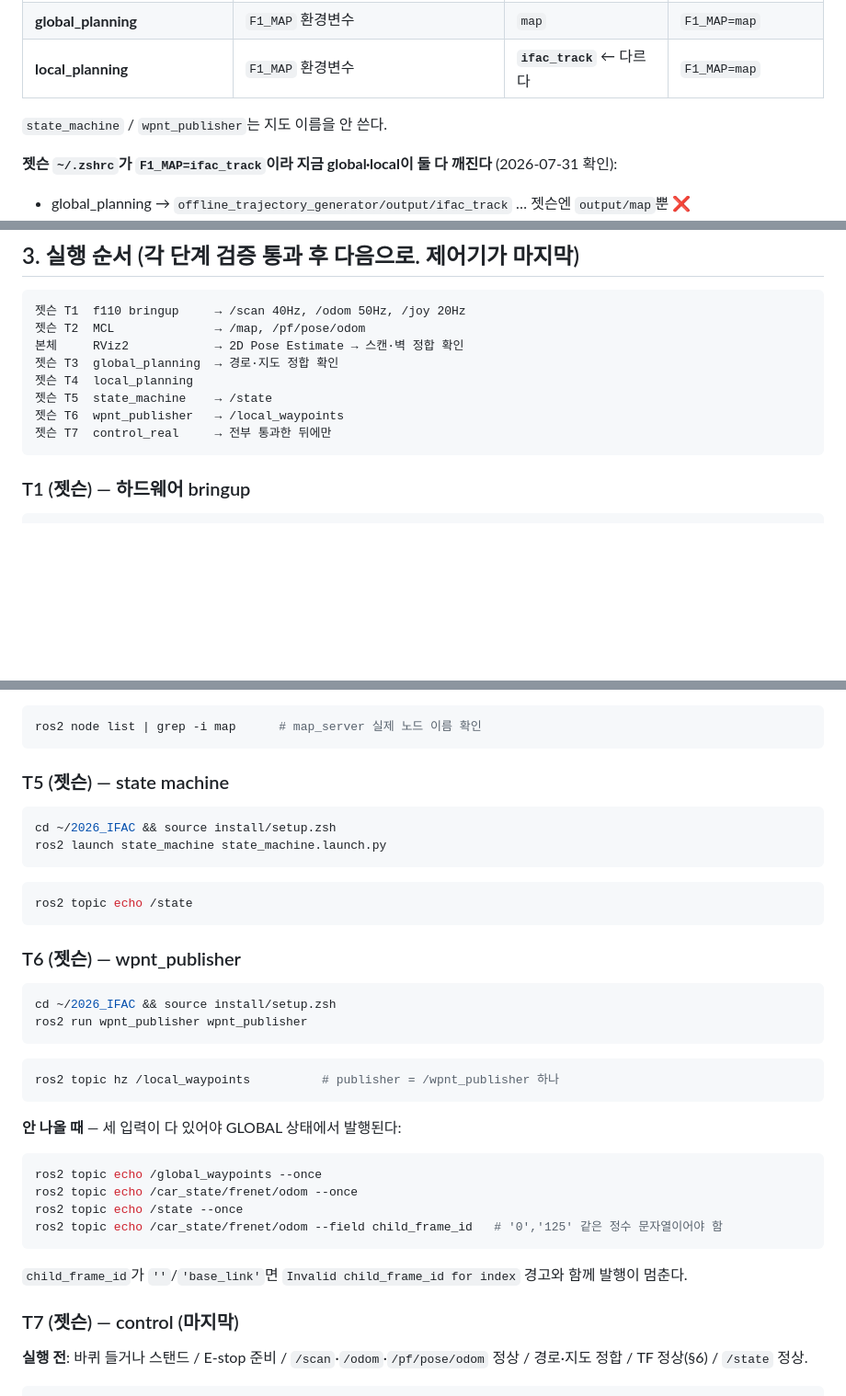
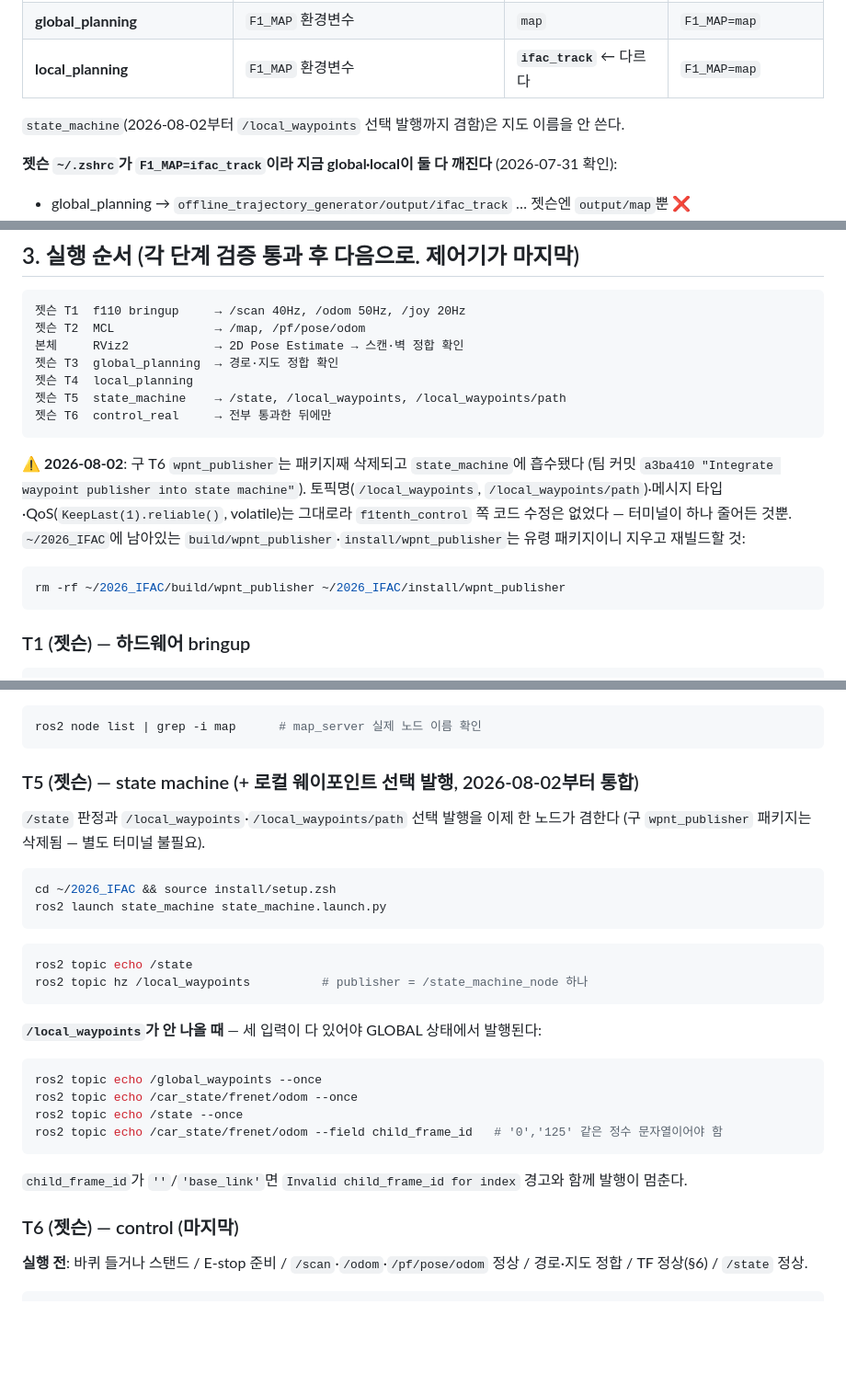
Before and after one commit to tenmeneat/F1-tenth_control, a Markdown page: LAUNCH_FULLSTACK.md, 3 parts joined by grey strips. Shown at 92% size. Drawn GitHub-style; blank space fills up the shorter version.

Commit message:
sync: 08/02

````diff
--- a/LAUNCH_FULLSTACK.md
+++ b/LAUNCH_FULLSTACK.md
@@ -38,7 +38,7 @@ ssh miru@10.1.1.3 "sed -i 's/^export F1_MAP=.*/export F1_MAP=map/' ~/.zshrc"
 | **global_planning** | `F1_MAP` 환경변수 | `map` | `F1_MAP=map` |
 | **local_planning** | `F1_MAP` 환경변수 | **`ifac_track`** ← 다르다 | `F1_MAP=map` |
 
-`state_machine` / `wpnt_publisher`는 지도 이름을 안 쓴다.
+`state_machine`(2026-08-02부터 `/local_waypoints` 선택 발행까지 겸함)은 지도 이름을 안 쓴다.
 
 **젯슨 `~/.zshrc`가 `F1_MAP=ifac_track`이라 지금 global·local이 둘 다 깨진다** (2026-07-31 확인):
 - global_planning → `offline_trajectory_generator/output/ifac_track` … 젯슨엔 `output/map`뿐 ❌
@@ -252,9 +252,16 @@ ls -lh "$(ros2 pkg prefix particle_filter_cpp)/share/particle_filter_cpp/maps/ma
 본체     RViz2            → 2D Pose Estimate → 스캔·벽 정합 확인
 젯슨 T3  global_planning  → 경로·지도 정합 확인
 젯슨 T4  local_planning
-젯슨 T5  state_machine    → /state
-젯슨 T6  wpnt_publisher   → /local_waypoints
-젯슨 T7  control_real     → 전부 통과한 뒤에만
+젯슨 T5  state_machine    → /state, /local_waypoints, /local_waypoints/path
+젯슨 T6  control_real     → 전부 통과한 뒤에만
+```
+⚠️ **2026-08-02**: 구 T6 `wpnt_publisher`는 패키지째 삭제되고 `state_machine`에 흡수됐다
+(팀 커밋 `a3ba410 "Integrate waypoint publisher into state machine"`). 토픽명(`/local_waypoints`,
+`/local_waypoints/path`)·메시지 타입·QoS(`KeepLast(1).reliable()`, volatile)는 그대로라
+`f1tenth_control` 쪽 코드 수정은 없었다 — 터미널이 하나 줄어든 것뿐. `~/2026_IFAC`에 남아있는
+`build/wpnt_publisher`·`install/wpnt_publisher`는 유령 패키지이니 지우고 재빌드할 것:
+```bash
+rm -rf ~/2026_IFAC/build/wpnt_publisher ~/2026_IFAC/install/wpnt_publisher
 ```
 
 ### T1 (젯슨) — 하드웨어 bringup
@@ -353,26 +360,18 @@ ros2 node list | grep -i map      # map_server 실제 노드 이름 확인
 
 
 
-### T5 (젯슨) — state machine
+### T5 (젯슨) — state machine (+ 로컬 웨이포인트 선택 발행, 2026-08-02부터 통합)
+`/state` 판정과 `/local_waypoints`·`/local_waypoints/path` 선택 발행을 이제 한 노드가 겸한다
+(구 `wpnt_publisher` 패키지는 삭제됨 — 별도 터미널 불필요).
 ```bash
 cd ~/2026_IFAC && source install/setup.zsh
 ros2 launch state_machine state_machine.launch.py
 ```
 ```bash
 ros2 topic echo /state
+ros2 topic hz /local_waypoints          # publisher = /state_machine_node 하나
 ```
-
-
-
-### T6 (젯슨) — wpnt_publisher
-```bash
-cd ~/2026_IFAC && source install/setup.zsh
-ros2 run wpnt_publisher wpnt_publisher
-```
-```bash
-ros2 topic hz /local_waypoints          # publisher = /wpnt_publisher 하나
-```
-**안 나올 때** — 세 입력이 다 있어야 GLOBAL 상태에서 발행된다:
+**`/local_waypoints`가 안 나올 때** — 세 입력이 다 있어야 GLOBAL 상태에서 발행된다:
 ```bash
 ros2 topic echo /global_waypoints --once
 ros2 topic echo /car_state/frenet/odom --once
@@ -383,7 +382,7 @@ ros2 topic echo /car_state/frenet/odom --field child_frame_id   # '0','125' 같
 
 
 
-### T7 (젯슨) — control (마지막)
+### T6 (젯슨) — control (마지막)
 **실행 전**: 바퀴 들거나 스탠드 / E-stop 준비 / `/scan`·`/odom`·`/pf/pose/odom` 정상 /
 경로·지도 정합 / TF 정상(§6) / `/state` 정상.
 
````
Also changed, not shown: other parts of LAUNCH_FULLSTACK.md (+3 -3 lines).
